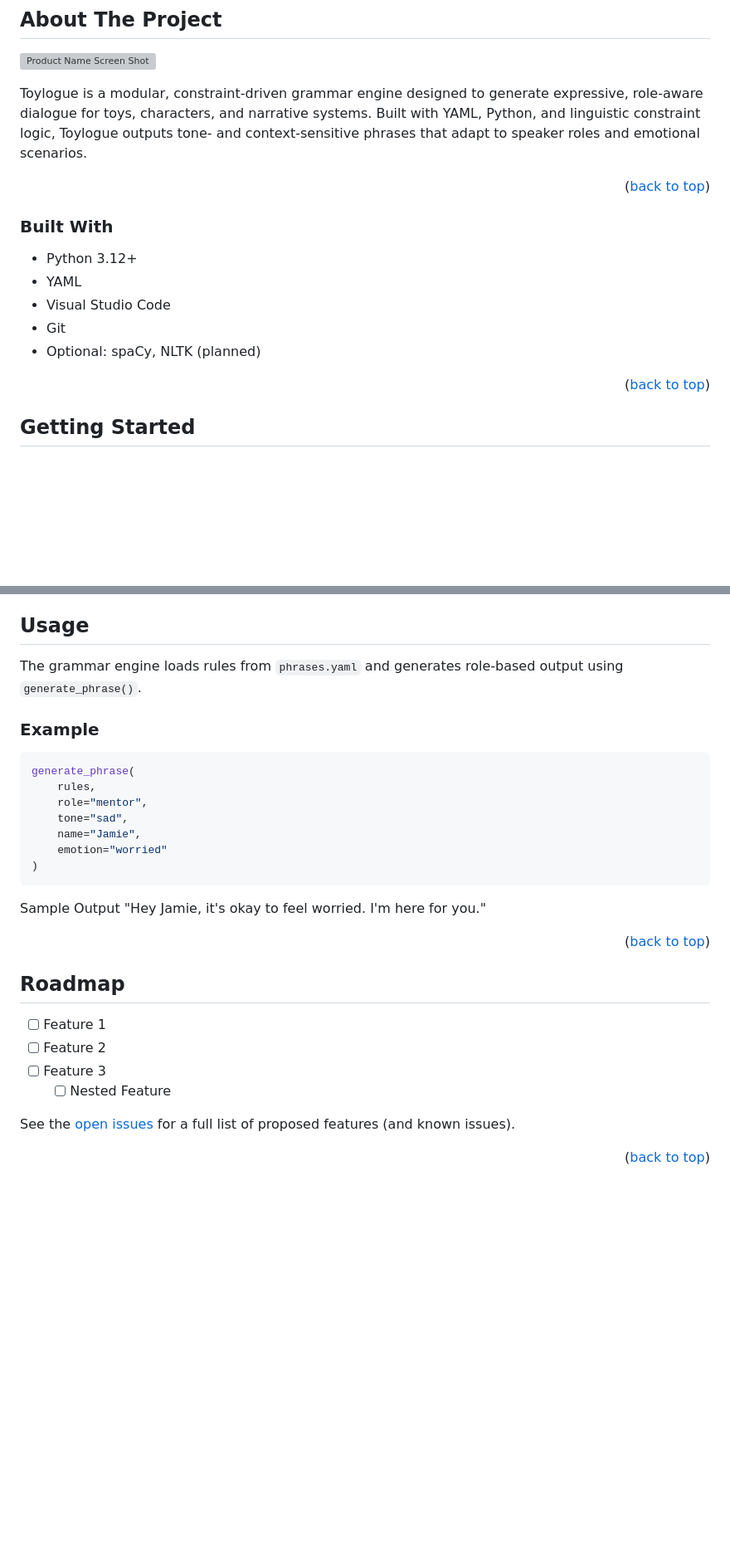
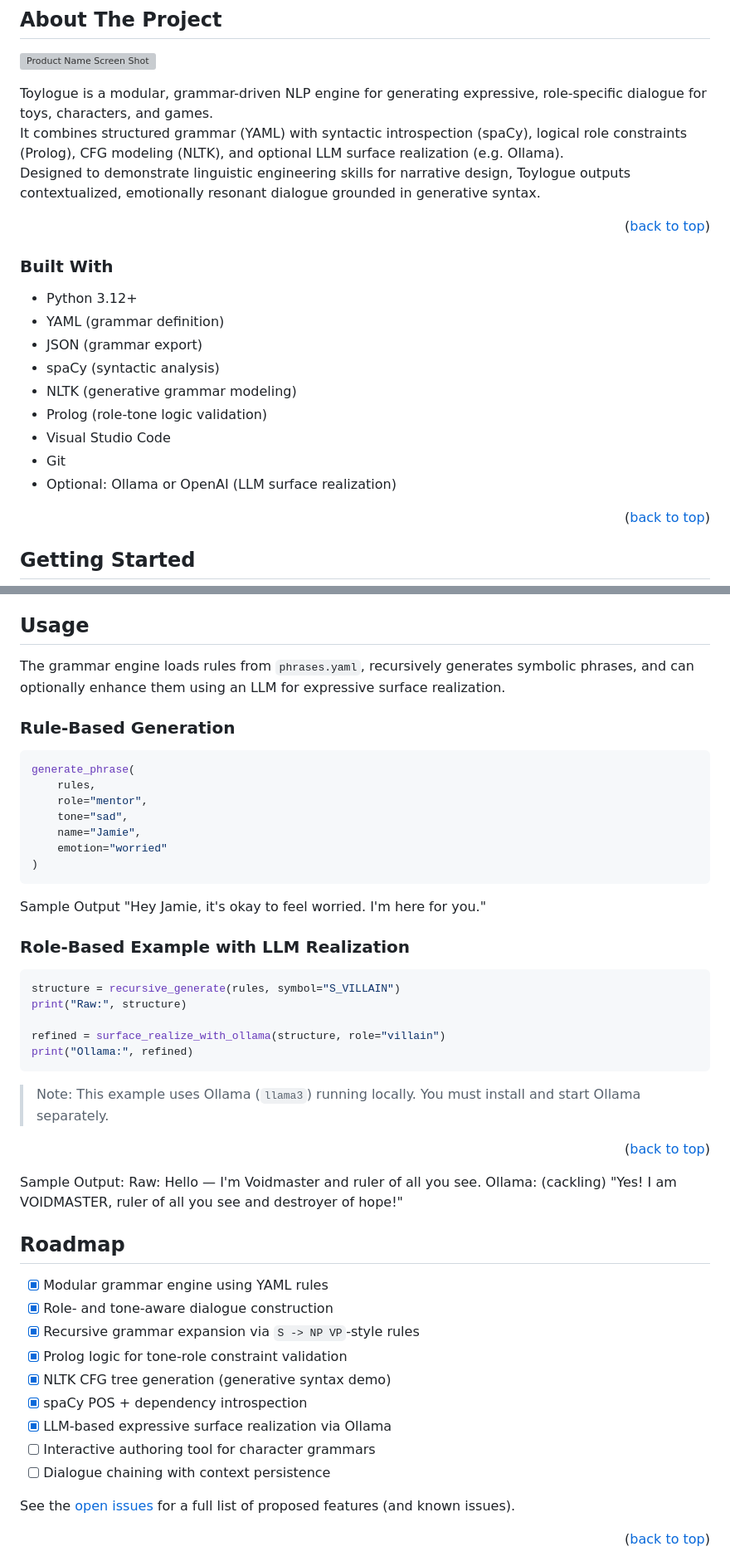
Before and after one commit to brasondo/toylogue-grammar-engine, a Markdown page: README.md, 2 parts joined by grey strips. Shown at 83% size. GitHub-like rendering; blank space fills up the shorter version; grey boxes are pictures that could not be loaded.

Commit message:
Toylogue v3.11 - Update README with LLM integration, NLP tooling, and usage examples

````diff
--- a/README.md
+++ b/README.md
@@ -85,7 +85,10 @@
 
 [![Product Name Screen Shot][product-screenshot]](https://example.com)
 
-Toylogue is a modular, constraint-driven grammar engine designed to generate expressive, role-aware dialogue for toys, characters, and narrative systems. Built with YAML, Python, and linguistic constraint logic, Toylogue outputs tone- and context-sensitive phrases that adapt to speaker roles and emotional scenarios.
+Toylogue is a modular, grammar-driven NLP engine for generating expressive, role-specific dialogue for toys, characters, and games.
+It combines structured grammar (YAML) with syntactic introspection (spaCy), logical role constraints (Prolog), CFG modeling (NLTK), and optional LLM surface realization (e.g. Ollama).
+Designed to demonstrate linguistic engineering skills for narrative design, Toylogue outputs contextualized, emotionally resonant dialogue grounded in generative syntax.
+
 
 <p align="right">(<a href="#readme-top">back to top</a>)</p>
 
@@ -94,10 +97,15 @@ Toylogue is a modular, constraint-driven grammar engine designed to generate exp
 ### Built With
 
 * Python 3.12+
-* YAML
+* YAML (grammar definition)
+* JSON (grammar export)
+* spaCy (syntactic analysis)
+* NLTK (generative grammar modeling)
+* Prolog (role-tone logic validation)
 * Visual Studio Code
 * Git
-* Optional: spaCy, NLTK (planned)
+* Optional: Ollama or OpenAI (LLM surface realization)
+
 
 <p align="right">(<a href="#readme-top">back to top</a>)</p>
 
@@ -142,9 +150,9 @@ To get a local copy up and running follow these simple example steps.
 <!-- USAGE EXAMPLES -->
 ## Usage
 
-The grammar engine loads rules from `phrases.yaml` and generates role-based output using `generate_phrase()`.
+The grammar engine loads rules from `phrases.yaml`, recursively generates symbolic phrases, and can optionally enhance them using an LLM for expressive surface realization.
 
-### Example
+### Rule-Based Generation
 
 ```python
 generate_phrase(
@@ -159,17 +167,37 @@ generate_phrase(
 Sample Output
 "Hey Jamie, it's okay to feel worried. I'm here for you."
 
+### Role-Based Example with LLM Realization
+
+```python
+structure = recursive_generate(rules, symbol="S_VILLAIN")
+print("Raw:", structure)
+
+refined = surface_realize_with_ollama(structure, role="villain")
+print("Ollama:", refined)
+```
+> Note: This example uses Ollama (`llama3`) running locally. You must install and start Ollama separately.
+
 <p align="right">(<a href="#readme-top">back to top</a>)</p>
 
+
+Sample Output:
+Raw: Hello — I'm Voidmaster and ruler of all you see.
+Ollama: (cackling) "Yes! I am VOIDMASTER, ruler of all you see and destroyer of hope!"
 
 
 <!-- ROADMAP -->
 ## Roadmap
 
-- [ ] Feature 1
-- [ ] Feature 2
-- [ ] Feature 3
-    - [ ] Nested Feature
+- [x] Modular grammar engine using YAML rules
+- [x] Role- and tone-aware dialogue construction
+- [x] Recursive grammar expansion via `S -> NP VP`-style rules
+- [x] Prolog logic for tone-role constraint validation
+- [x] NLTK CFG tree generation (generative syntax demo)
+- [x] spaCy POS + dependency introspection
+- [x] LLM-based expressive surface realization via Ollama
+- [ ] Interactive authoring tool for character grammars
+- [ ] Dialogue chaining with context persistence
 
 See the [open issues](https://github.com/brasondo/toylogue-grammar-engine/issues) for a full list of proposed features (and known issues).
 
````
